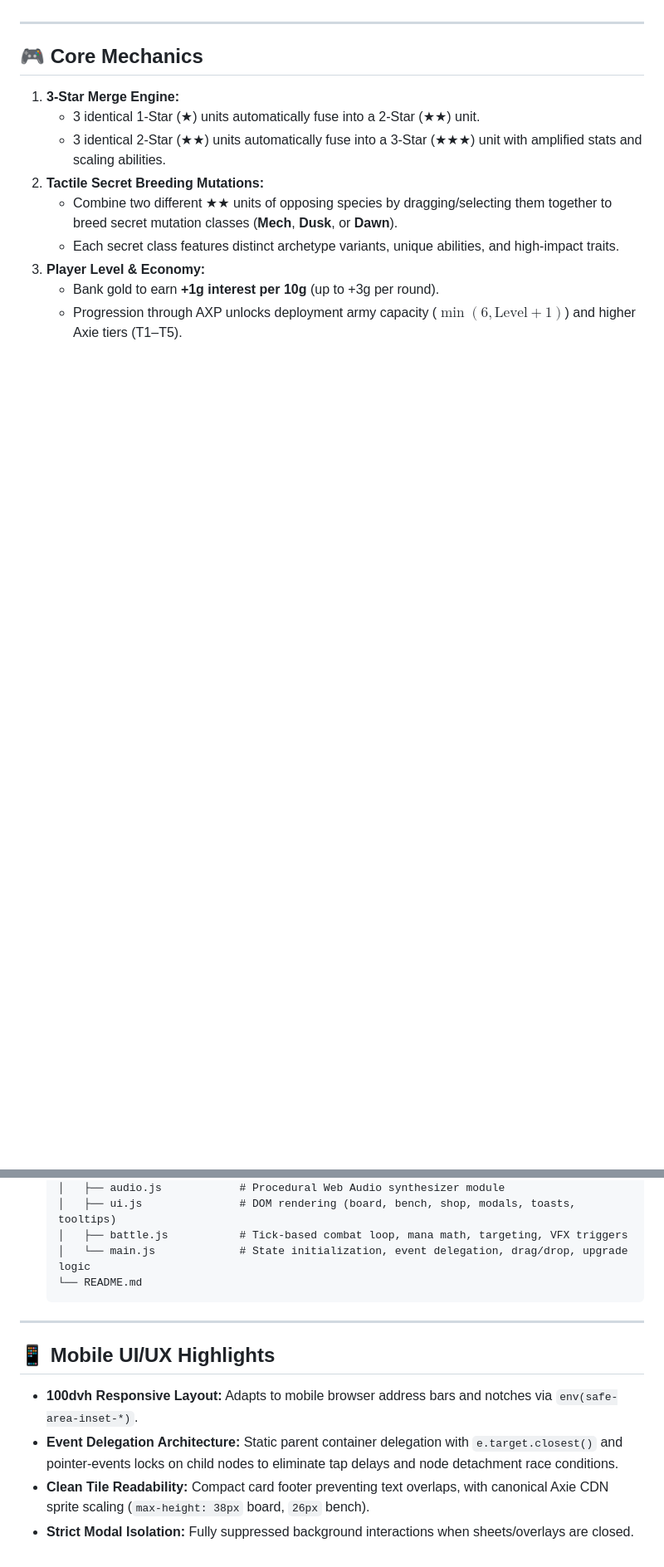
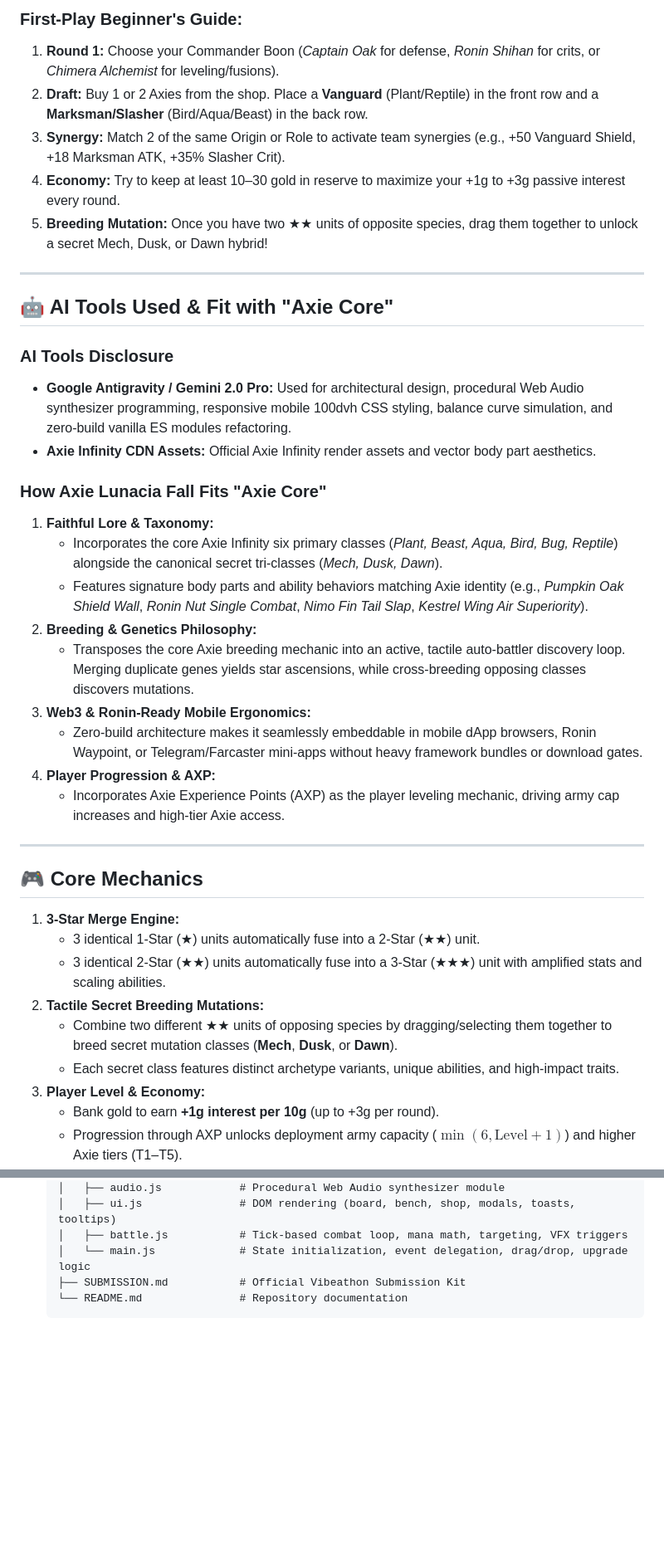
Before and after one commit to ryanlarosa/axie-chess, a Markdown page: README.md, 2 parts joined by grey strips. Shown at 83% size. Drawn GitHub-style; blank space fills up the shorter version.

````diff
--- a/README.md
+++ b/README.md
@@ -11,3 +40,28 @@
+### First-Play Beginner's Guide:
+1. **Round 1:** Choose your Commander Boon (*Captain Oak* for defense, *Ronin Shihan* for crits, or *Chimera Alchemist* for leveling/fusions).
+2. **Draft:** Buy 1 or 2 Axies from the shop. Place a **Vanguard** (Plant/Reptile) in the front row and a **Marksman/Slasher** (Bird/Aqua/Beast) in the back row.
+3. **Synergy:** Match 2 of the same Origin or Role to activate team synergies (e.g., +50 Vanguard Shield, +18 Marksman ATK, +35% Slasher Crit).
+4. **Economy:** Try to keep at least 10–30 gold in reserve to maximize your +1g to +3g passive interest every round.
+5. **Breeding Mutation:** Once you have two ★★ units of opposite species, drag them together to unlock a secret Mech, Dusk, or Dawn hybrid!
+
+---
+
+## 🤖 AI Tools Used & Fit with "Axie Core"
+
+### AI Tools Disclosure
+- **Google Antigravity / Gemini 2.0 Pro:** Used for architectural design, procedural Web Audio synthesizer programming, responsive mobile 100dvh CSS styling, balance curve simulation, and zero-build vanilla ES modules refactoring.
+- **Axie Infinity CDN Assets:** Official Axie Infinity render assets and vector body part aesthetics.
+
+### How Axie Lunacia Fall Fits "Axie Core"
+1. **Faithful Lore & Taxonomy:**
+   - Incorporates the core Axie Infinity six primary classes (*Plant, Beast, Aqua, Bird, Bug, Reptile*) alongside the canonical secret tri-classes (*Mech, Dusk, Dawn*).
+   - Features signature body parts and ability behaviors matching Axie identity (e.g., *Pumpkin Oak Shield Wall*, *Ronin Nut Single Combat*, *Nimo Fin Tail Slap*, *Kestrel Wing Air Superiority*).
+2. **Breeding & Genetics Philosophy:**
+   - Transposes the core Axie breeding mechanic into an active, tactile auto-battler discovery loop. Merging duplicate genes yields star ascensions, while cross-breeding opposing classes discovers mutations.
+3. **Web3 & Ronin-Ready Mobile Ergonomics:**
+   - Zero-build architecture makes it seamlessly embeddable in mobile dApp browsers, Ronin Waypoint, or Telegram/Farcaster mini-apps without heavy framework bundles or download gates.
+4. **Player Progression & AXP:**
+   - Incorporates Axie Experience Points (AXP) as the player leveling mechanic, driving army cap increases and high-tier Axie access.
 
 ---
 
@@ -52,13 +106,6 @@
   │   ├── ui.js               # DOM rendering (board, bench, shop, modals, toasts, tooltips)
   │   ├── battle.js           # Tick-based combat loop, mana math, targeting, VFX triggers
   │   └── main.js             # State initialization, event delegation, drag/drop, upgrade logic
-  └── README.md
+  ├── SUBMISSION.md           # Official Vibeathon Submission Kit
+  └── README.md               # Repository documentation
   ```
-
----
-
-## 📱 Mobile UI/UX Highlights
-- **100dvh Responsive Layout:** Adapts to mobile browser address bars and notches via `env(safe-area-inset-*)`.
-- **Event Delegation Architecture:** Static parent container delegation with `e.target.closest()` and pointer-events locks on child nodes to eliminate tap delays and node detachment race conditions.
-- **Clean Tile Readability:** Compact card footer preventing text overlaps, with canonical Axie CDN sprite scaling (`max-height: 38px` board, `26px` bench).
-- **Strict Modal Isolation:** Fully suppressed background interactions when sheets/overlays are closed.
````
Also changed, not shown: other parts of README.md (+32 -3 lines), SUBMISSION.md (added, +117 -0 lines).
